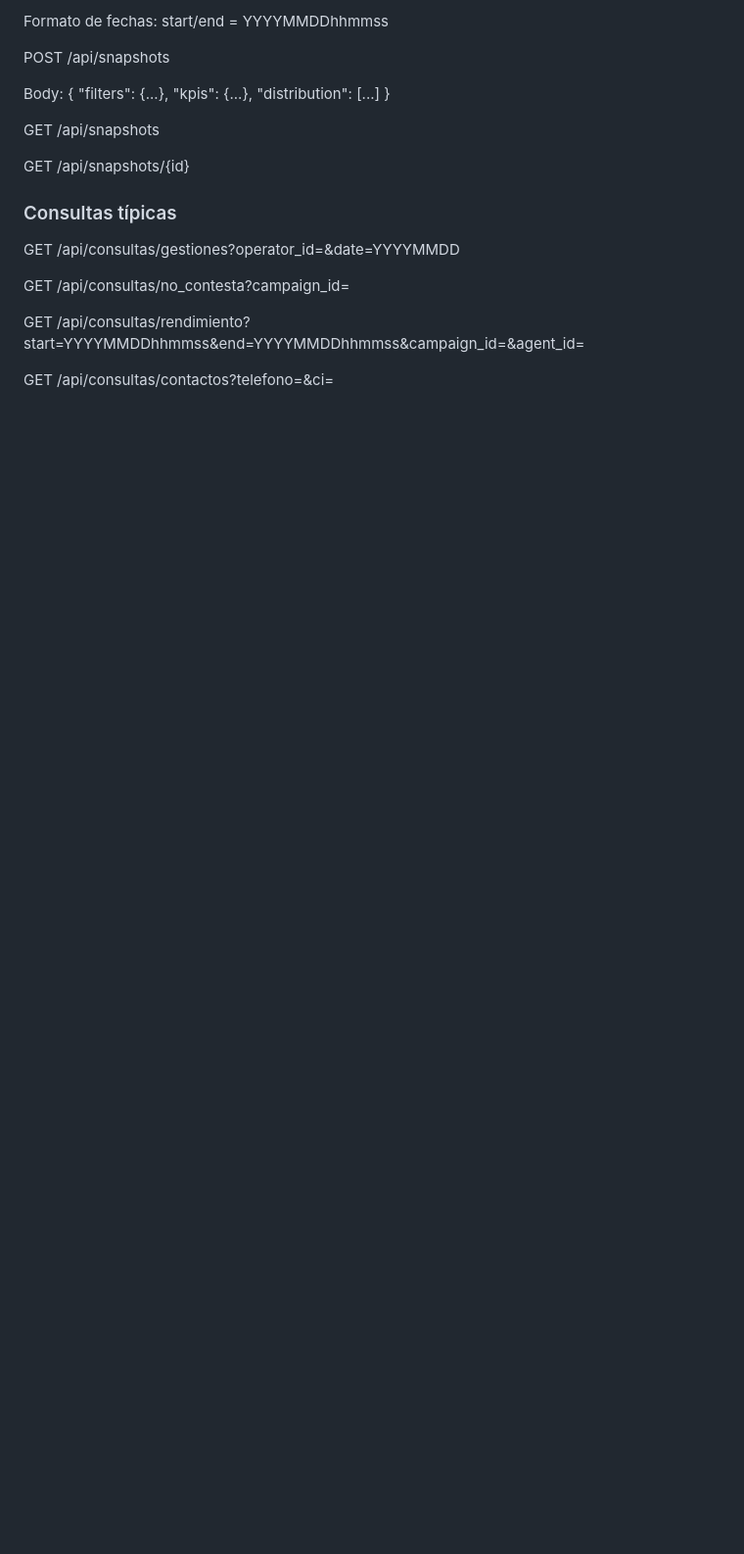
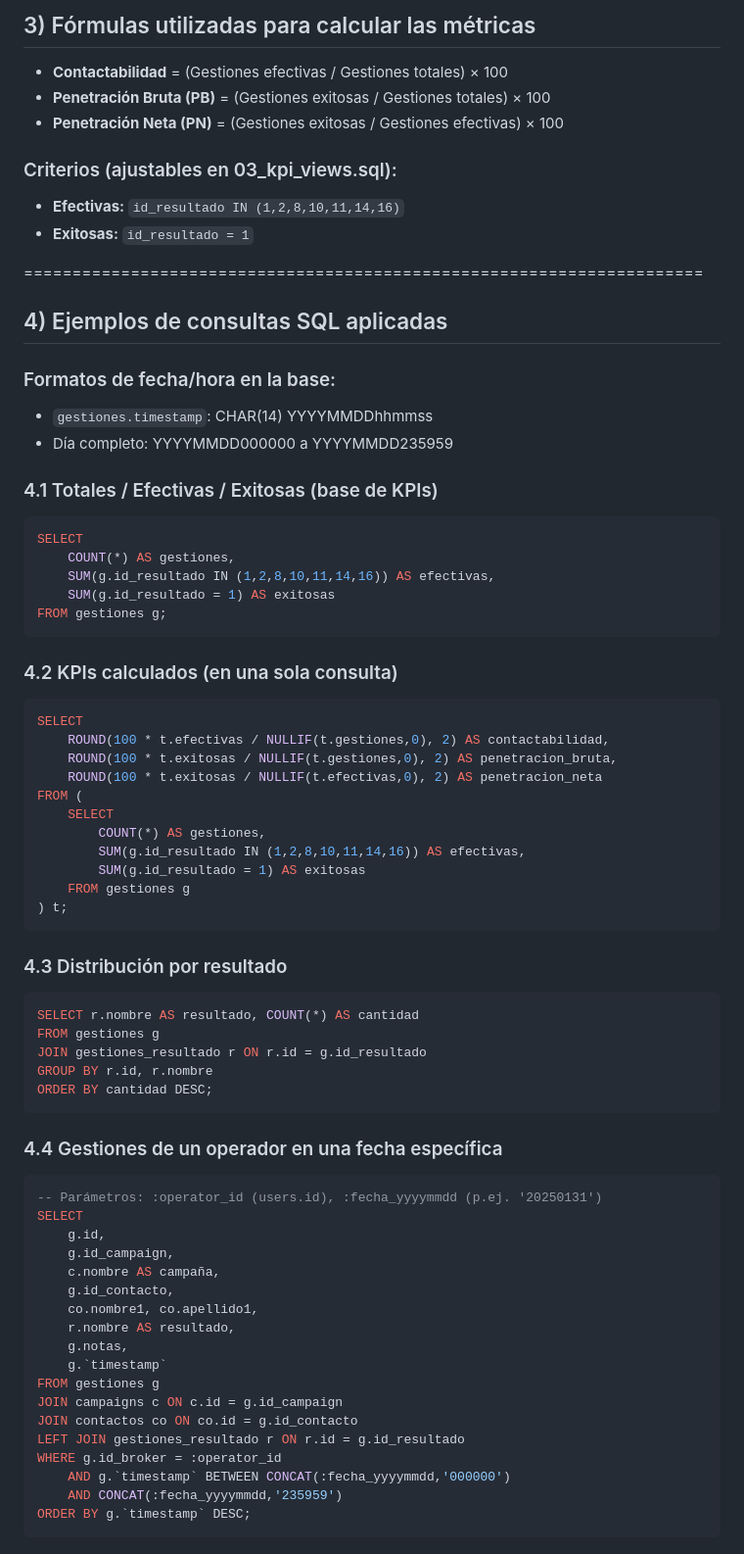
Before and after one commit to fabriziorodriguez2/callcenter_dashboard, a Markdown page: README.md, the part around one of its changes. Shown at 98% size. GitHub-like rendering; blank space fills up the shorter version.

````diff
--- a/README.md
+++ b/README.md
@@ -266,20 +96,74 @@ GET /api/kpis?start=&end=&campaign_id=&agent_id=
 
-Formato de fechas: start/end = YYYYMMDDhhmmss
+## 3) Fórmulas utilizadas para calcular las métricas
 
-POST /api/snapshots
+- **Contactabilidad** = (Gestiones efectivas / Gestiones totales) × 100
+- **Penetración Bruta (PB)** = (Gestiones exitosas / Gestiones totales) × 100
+- **Penetración Neta (PN)** = (Gestiones exitosas / Gestiones efectivas) × 100
 
-Body: { "filters": {...}, "kpis": {...}, "distribution": [...] }
+### Criterios (ajustables en 03_kpi_views.sql):
+- **Efectivas:** `id_resultado IN (1,2,8,10,11,14,16)`
+- **Exitosas:** `id_resultado = 1`
 
-GET /api/snapshots
+======================================================================
 
-GET /api/snapshots/{id}
+## 4) Ejemplos de consultas SQL aplicadas
 
-### Consultas típicas
+### Formatos de fecha/hora en la base:
+- `gestiones.timestamp`: CHAR(14) YYYYMMDDhhmmss
+- Día completo: YYYYMMDD000000 a YYYYMMDD235959
 
-GET /api/consultas/gestiones?operator_id=&date=YYYYMMDD
+### 4.1 Totales / Efectivas / Exitosas (base de KPIs)
+```sql
+SELECT
+    COUNT(*) AS gestiones,
+    SUM(g.id_resultado IN (1,2,8,10,11,14,16)) AS efectivas,
+    SUM(g.id_resultado = 1) AS exitosas
+FROM gestiones g;
+```
 
-GET /api/consultas/no_contesta?campaign_id=
+### 4.2 KPIs calculados (en una sola consulta)
+```sql
+SELECT
+    ROUND(100 * t.efectivas / NULLIF(t.gestiones,0), 2) AS contactabilidad,
+    ROUND(100 * t.exitosas / NULLIF(t.gestiones,0), 2) AS penetracion_bruta,
+    ROUND(100 * t.exitosas / NULLIF(t.efectivas,0), 2) AS penetracion_neta
+FROM (
+    SELECT
+        COUNT(*) AS gestiones,
+        SUM(g.id_resultado IN (1,2,8,10,11,14,16)) AS efectivas,
+        SUM(g.id_resultado = 1) AS exitosas
+    FROM gestiones g
+) t;
+```
 
-GET /api/consultas/rendimiento?start=YYYYMMDDhhmmss&end=YYYYMMDDhhmmss&campaign_id=&agent_id=
+### 4.3 Distribución por resultado
+```sql
+SELECT r.nombre AS resultado, COUNT(*) AS cantidad
+FROM gestiones g
+JOIN gestiones_resultado r ON r.id = g.id_resultado
+GROUP BY r.id, r.nombre
+ORDER BY cantidad DESC;
+```
 
-GET /api/consultas/contactos?telefono=&ci=
+### 4.4 Gestiones de un operador en una fecha específica
+```sql
+-- Parámetros: :operator_id (users.id), :fecha_yyyymmdd (p.ej. '20250131')
+SELECT
+    g.id,
+    g.id_campaign,
+    c.nombre AS campaña,
+    g.id_contacto,
+    co.nombre1, co.apellido1,
+    r.nombre AS resultado,
+    g.notas,
+    g.`timestamp`
+FROM gestiones g
+JOIN campaigns c ON c.id = g.id_campaign
+JOIN contactos co ON co.id = g.id_contacto
+LEFT JOIN gestiones_resultado r ON r.id = g.id_resultado
+WHERE g.id_broker = :operator_id
+    AND g.`timestamp` BETWEEN CONCAT(:fecha_yyyymmdd,'000000')
+    AND CONCAT(:fecha_yyyymmdd,'235959')
+ORDER BY g.`timestamp` DESC;
+```
+
````
Also changed, not shown: other parts of README.md (+113 -226 lines).
